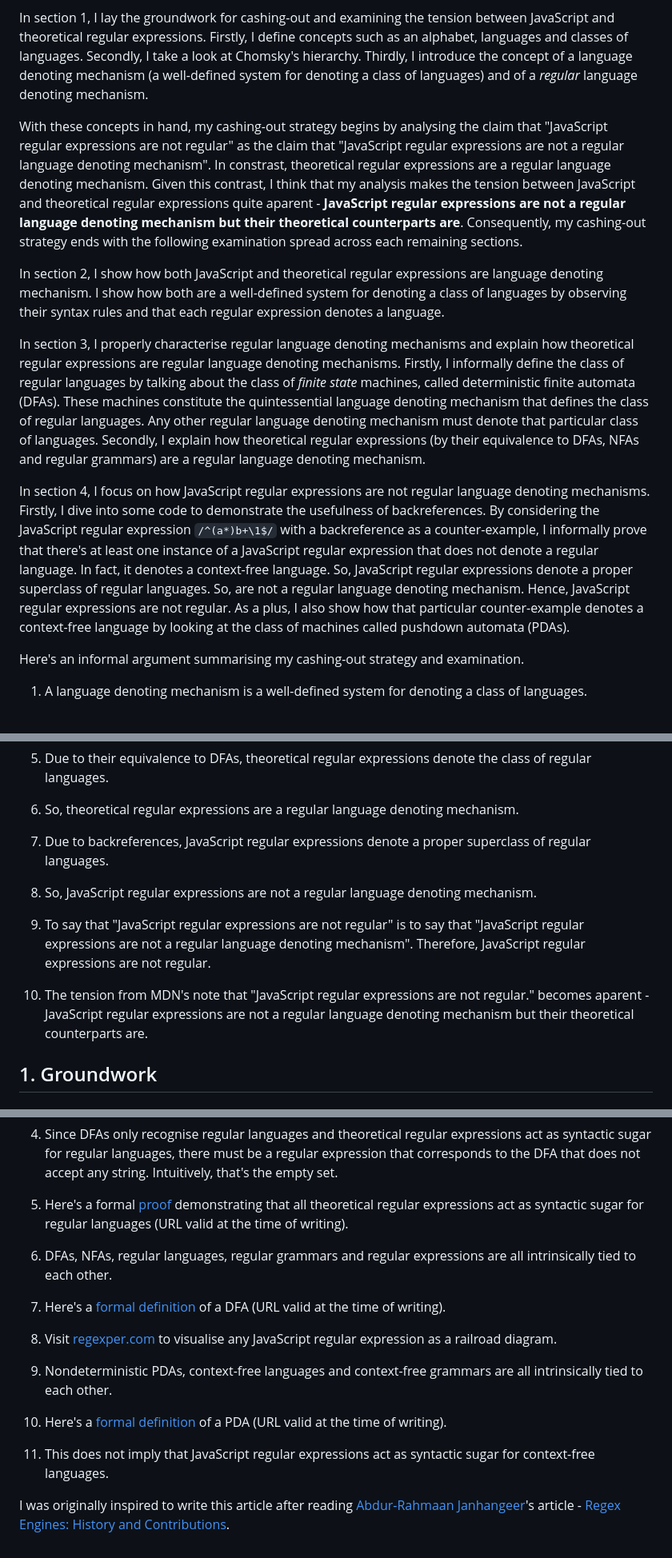
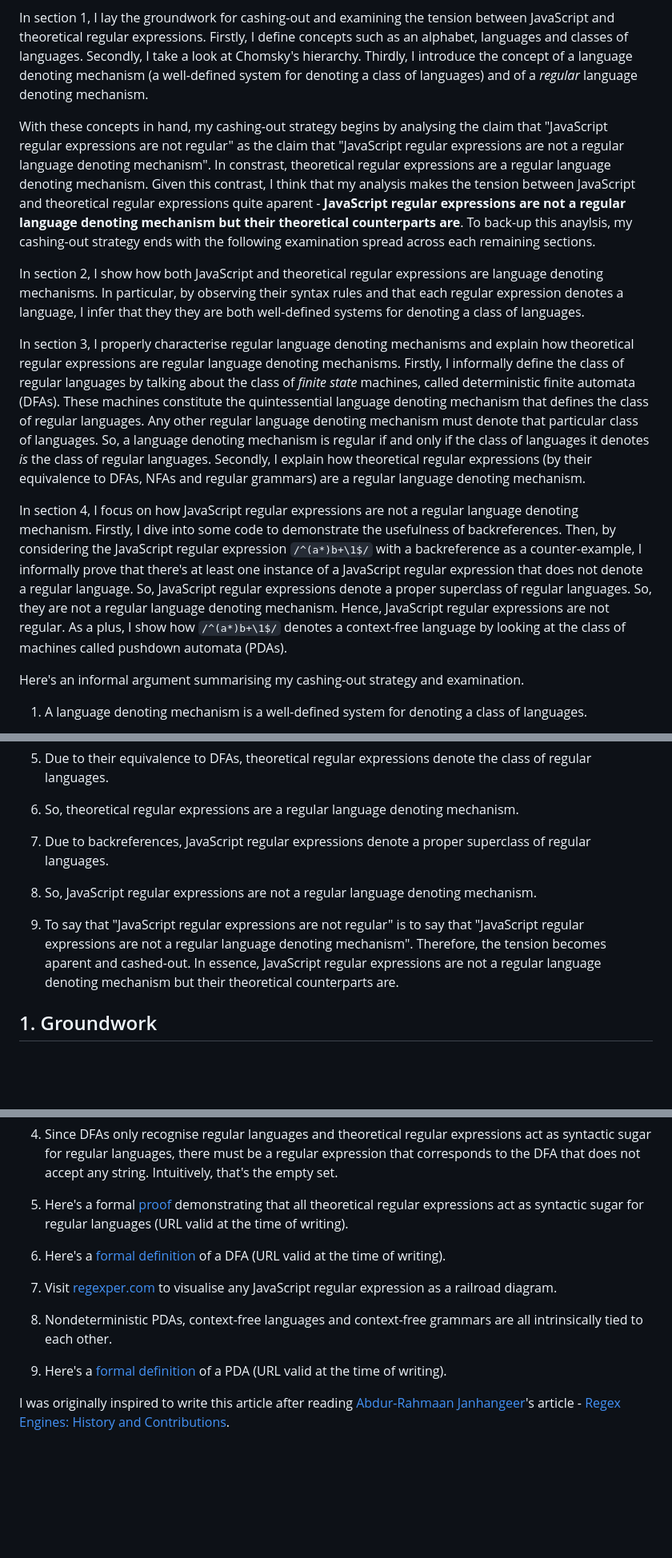
Before and after one commit to houzyk/thephilosophicalcode, a Markdown page: content/articles/irregular-javascript-expressions.md, 3 parts joined by grey strips. Shown at 80% size. Drawn GitHub-style; blank space fills up the shorter version.

Commit message:
dev abstract + s1

```diff
--- a/content/articles/irregular-javascript-expressions.md
+++ b/content/articles/irregular-javascript-expressions.md
@@ -22,13 +22,13 @@ By drawing on ideas from this note, I structure this article into four sections.
 
 In section 1, I lay the groundwork for cashing-out and examining the tension between JavaScript and theoretical regular expressions. Firstly, I define concepts such as an alphabet, languages and classes of languages. Secondly, I take a look at Chomsky's hierarchy. Thirdly, I introduce the concept of a language denoting mechanism (a well-defined system for denoting a class of languages) and of a _regular_ language denoting mechanism.
 
-With these concepts in hand, my cashing-out strategy begins by analysing the claim that "JavaScript regular expressions are not regular" as the claim that "JavaScript regular expressions are not a regular language denoting mechanism". In constrast, theoretical regular expressions are a regular language denoting mechanism. Given this contrast, I think that my analysis makes the tension between JavaScript and theoretical regular expressions quite aparent - **JavaScript regular expressions are not a regular language denoting mechanism but their theoretical counterparts are**. Consequently, my cashing-out strategy ends with the following examination spread across each remaining sections.
+With these concepts in hand, my cashing-out strategy begins by analysing the claim that "JavaScript regular expressions are not regular" as the claim that "JavaScript regular expressions are not a regular language denoting mechanism". In constrast, theoretical regular expressions are a regular language denoting mechanism. Given this contrast, I think that my analysis makes the tension between JavaScript and theoretical regular expressions quite aparent - **JavaScript regular expressions are not a regular language denoting mechanism but their theoretical counterparts are**. To back-up this anaylsis, my cashing-out strategy ends with the following examination spread across each remaining sections.
 
-In section 2, I show how both JavaScript and theoretical regular expressions are language denoting mechanism. I show how both are a well-defined system for denoting a class of languages by observing their syntax rules and that each regular expression denotes a language.
+In section 2, I show how both JavaScript and theoretical regular expressions are language denoting mechanisms. In particular, by observing their syntax rules and that each regular expression denotes a language, I infer that they they are both well-defined systems for denoting a class of languages.
 
-In section 3, I properly characterise regular language denoting mechanisms and explain how theoretical regular expressions are regular language denoting mechanisms. Firstly, I informally define the class of regular languages by talking about the class of *finite state* machines, called deterministic finite automata (DFAs). These machines constitute the quintessential language denoting mechanism that defines the class of regular languages. Any other regular language denoting mechanism must denote that particular class of languages. Secondly, I explain how theoretical regular expressions (by their equivalence to DFAs, NFAs and regular grammars) are a regular language denoting mechanism.
+In section 3, I properly characterise regular language denoting mechanisms and explain how theoretical regular expressions are regular language denoting mechanisms. Firstly, I informally define the class of regular languages by talking about the class of *finite state* machines, called deterministic finite automata (DFAs). These machines constitute the quintessential language denoting mechanism that defines the class of regular languages. Any other regular language denoting mechanism must denote that particular class of languages. So, a language denoting mechanism is regular if and only if the class of languages it denotes *is* the class of regular languages. Secondly, I explain how theoretical regular expressions (by their equivalence to DFAs, NFAs and regular grammars) are a regular language denoting mechanism.
 
-In section 4, I focus on how JavaScript regular expressions are not regular language denoting mechanisms. Firstly, I dive into some code to demonstrate the usefulness of backreferences. By considering the JavaScript regular expression `/^(a*)b+\1$/` with a backreference as a counter-example, I informally prove that there's at least one instance of a JavaScript regular expression that does not denote a regular language. In fact, it denotes a context-free language. So, JavaScript regular expressions denote a proper superclass of regular languages. So, are not a regular language denoting mechanism. Hence, JavaScript regular expressions are not regular. As a plus, I also show how that particular counter-example denotes a context-free language by looking at the class of machines called pushdown automata (PDAs).
+In section 4, I focus on how JavaScript regular expressions are not a regular language denoting mechanism. Firstly, I dive into some code to demonstrate the usefulness of backreferences. Then, by considering the JavaScript regular expression `/^(a*)b+\1$/` with a backreference as a counter-example, I informally prove that there's at least one instance of a JavaScript regular expression that does not denote a regular language. So, JavaScript regular expressions denote a proper superclass of regular languages. So, they are not a regular language denoting mechanism. Hence, JavaScript regular expressions are not regular. As a plus, I show how `/^(a*)b+\1$/` denotes a context-free language by looking at the class of machines called pushdown automata (PDAs).
 
 Here's an informal argument summarising my cashing-out strategy and examination.
 
@@ -39,13 +39,10 @@ Here's an informal argument summarising my cashing-out strategy and examination.
 4. A language denoting mechanism is regular if and only if the class of languages it denotes *is* the class of regular languages.
 5. Due to their equivalence to DFAs, theoretical regular expressions denote the class of regular languages.
 6. So, theoretical regular expressions are a regular language denoting mechanism.
-
 7. Due to backreferences, JavaScript regular expressions denote a proper superclass of regular languages.
 8. So, JavaScript regular expressions are not a regular language denoting mechanism.
 
-9. To say that "JavaScript regular expressions are not regular" is to say that "JavaScript regular expressions are not a regular language denoting mechanism". Therefore, JavaScript regular expressions are not regular.
-
-10. The tension from MDN's note that "JavaScript regular expressions are not regular." becomes aparent - JavaScript regular expressions are not a regular language denoting mechanism but their theoretical counterparts are.
+9. To say that "JavaScript regular expressions are not regular" is to say that "JavaScript regular expressions are not a regular language denoting mechanism". Therefore, the tension becomes aparent and cashed-out. In essence, JavaScript regular expressions are not a regular language denoting mechanism but their theoretical counterparts are.
 
 ## 1. Groundwork
 
@@ -253,16 +250,12 @@ We can now cash out the tension between JavaScript regular expressions and their
 
 5. Here's a formal [proof](https://courses.grainger.illinois.edu/cs373/su2011/lectures/lecture10.pdf "proof") demonstrating that all theoretical regular expressions act as syntactic sugar for regular languages (URL valid at the time of writing).
 
-6. DFAs, NFAs, regular languages, regular grammars and regular expressions are all intrinsically tied to each other.
+6. Here's a [formal definition](https://www.khoury.northeastern.edu/home/vkp/390-fl07/FA-Formal-Definitions.pdf "formal definition") of a DFA (URL valid at the time of writing).
 
-7. Here's a [formal definition](https://www.khoury.northeastern.edu/home/vkp/390-fl07/FA-Formal-Definitions.pdf "formal definition") of a DFA (URL valid at the time of writing).
+7. Visit [regexper.com](https://regexper.com/ "regexper.com") to visualise any JavaScript regular expression as a railroad diagram.
 
-8. Visit [regexper.com](https://regexper.com/ "regexper.com") to visualise any JavaScript regular expression as a railroad diagram.
+8. Nondeterministic PDAs, context-free languages and context-free grammars are all intrinsically tied to each other.
 
-9. Nondeterministic PDAs, context-free languages and context-free grammars are all intrinsically tied to each other.
-
-10. Here's a [formal definition](https://www.khoury.northeastern.edu/home/vkp/390-fl07/Pushdown-Automata.pdf "formal definition") of a PDA (URL valid at the time of writing).
-
-11. This does not imply that JavaScript regular expressions act as syntactic sugar for context-free languages.
+9. Here's a [formal definition](https://www.khoury.northeastern.edu/home/vkp/390-fl07/Pushdown-Automata.pdf "formal definition") of a PDA (URL valid at the time of writing).
 
 I was originally inspired to write this article after reading [Abdur-Rahmaan Janhangeer](https://www.compileralchemy.com/ "Abdur-Rahmaan Janhangeer")'s article - [Regex Engines: History and Contributions](https://www.linkedin.com/pulse/regex-engines-history-contributions-abdur-rahmaan-janhangeer "Regex Engines: History and Contributions").
```
Also changed, not shown: other parts of content/articles/irregular-javascript-expressions.md (+3 -3 lines).
